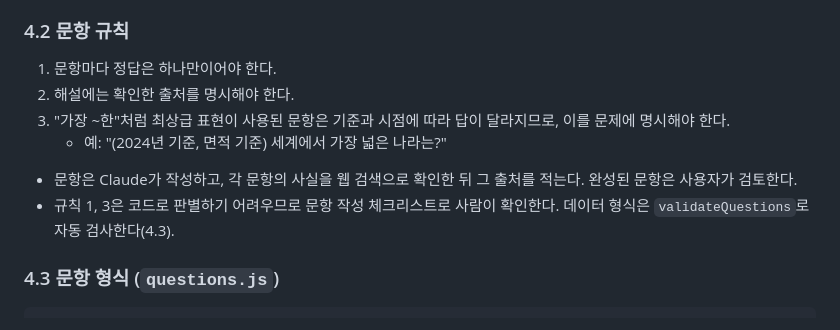
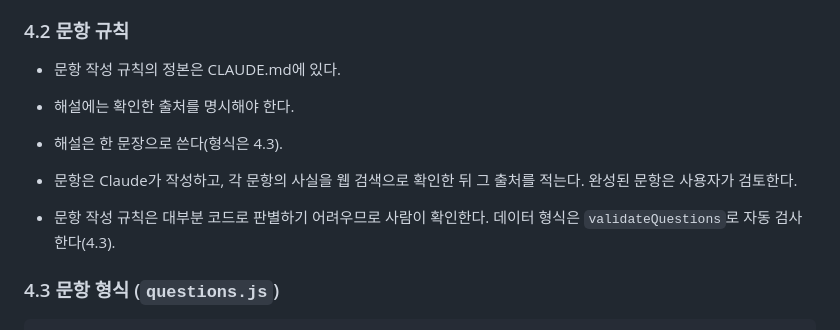
Before and after one commit to vhsy1901750-ai/study03_Quiz, a Markdown page: PRD.md, the part around the change. Rendered like a GitHub page.

Commit message:
docs: 문항 작성 규칙을 CLAUDE.md로 옮김
Co-Authored-By: Claude Opus 5.5 <noreply@anthropic.com>

```diff
--- a/PRD.md
+++ b/PRD.md
@@ -120,13 +120,12 @@
 
 ### 4.2 문항 규칙
 
-1. 문항마다 정답은 하나만이어야 한다.
-2. 해설에는 확인한 출처를 명시해야 한다.
-3. "가장 ~한"처럼 최상급 표현이 사용된 문항은 기준과 시점에 따라 답이 달라지므로, 이를 문제에 명시해야 한다.
-   - 예: "(2024년 기준, 면적 기준) 세계에서 가장 넓은 나라는?"
+- 문항 작성 규칙의 정본은 CLAUDE.md에 있다.
+- 해설에는 확인한 출처를 명시해야 한다.
+- 해설은 한 문장으로 쓴다(형식은 4.3).
 
 - 문항은 Claude가 작성하고, 각 문항의 사실을 웹 검색으로 확인한 뒤 그 출처를 적는다. 완성된 문항은 사용자가 검토한다.
-- 규칙 1, 3은 코드로 판별하기 어려우므로 문항 작성 체크리스트로 사람이 확인한다. 데이터 형식은 `validateQuestions`로 자동 검사한다(4.3).
+- 문항 작성 규칙은 대부분 코드로 판별하기 어려우므로 사람이 확인한다. 데이터 형식은 `validateQuestions`로 자동 검사한다(4.3).
 
 ### 4.3 문항 형식 (`questions.js`)
 
```
Also changed, not shown: CLAUDE.md (added, +20 -0 lines).
